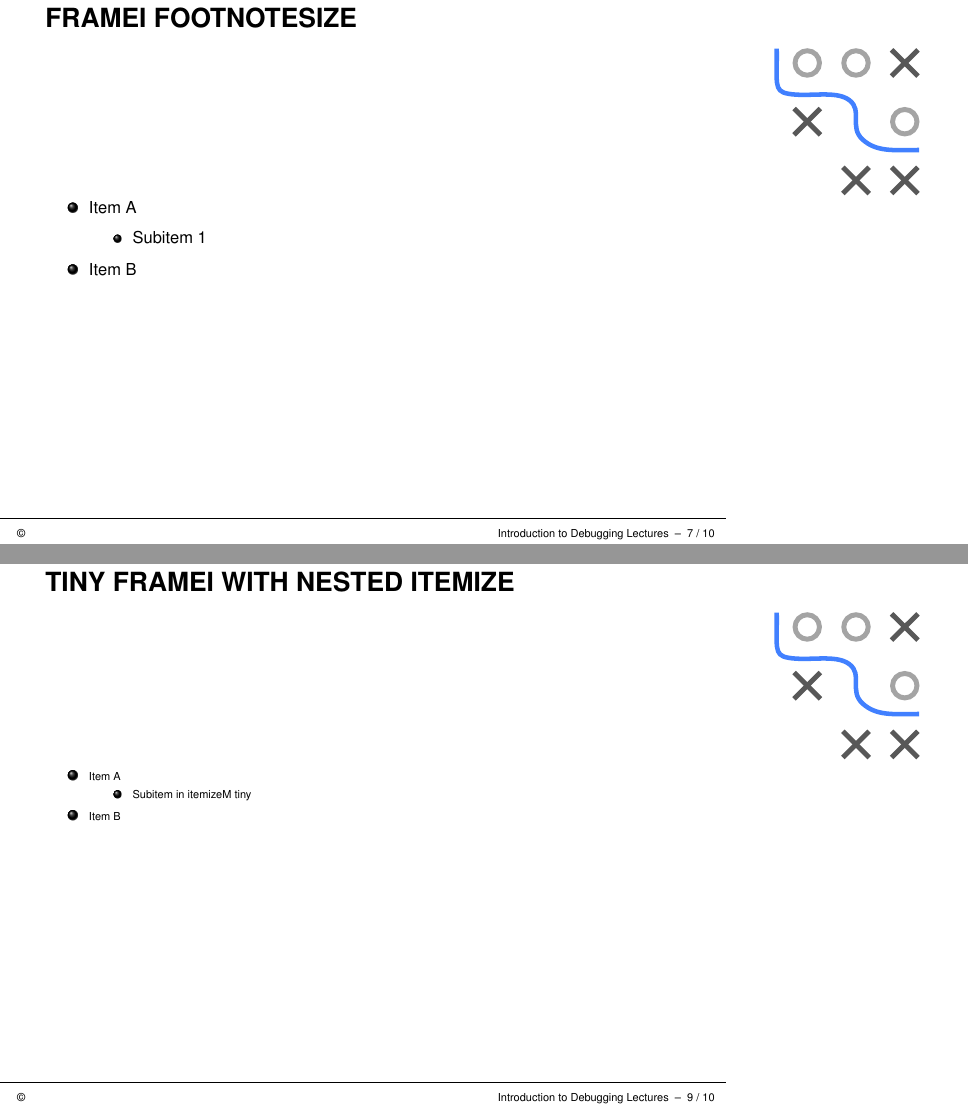
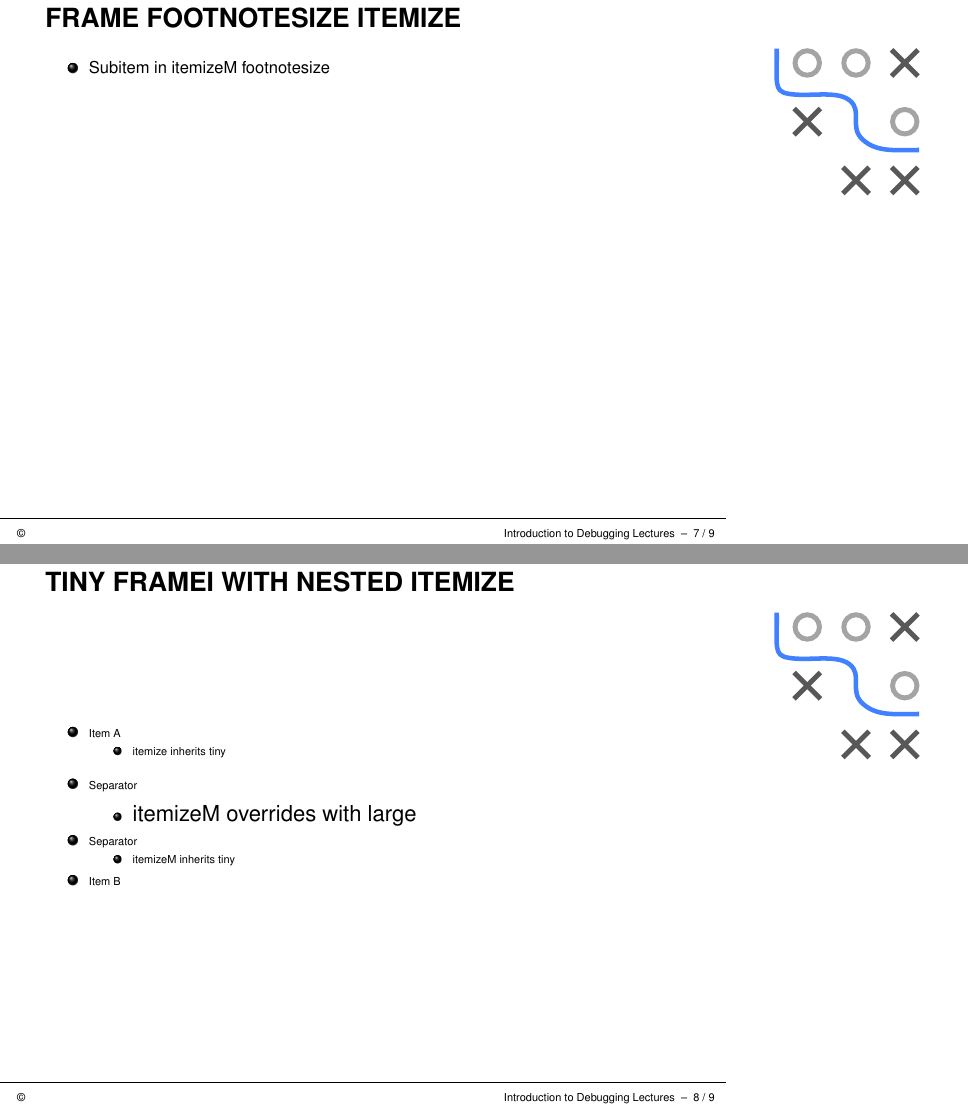
Before and after one commit to slds-lmu/lecture_debug, LaTeX slides (slides/demo/slides-debug-minimal.tex): pages 8 and 10 of 11 before the commit and pages 8 and 9 of 10 after it, joined at a grey line. Compiled offline with pdfLaTeX.

Commit message:
Cleanup examples

```diff
--- a/slides/demo/slides-debug-minimal.tex
+++ b/slides/demo/slides-debug-minimal.tex
@@ -105,26 +105,26 @@ figure_man/neo3_2.png
 
 \end{frame}
 
-\begin{framei}[fs=footnotesize]{framei footnotesize}
-  \item Item A
-  \begin{itemize}
-    \item Subitem 1
-  \end{itemize}
-  \item Item B
-\end{framei}
-
 \begin{frame}{frame footnotesize itemize}
   \begin{itemizeM}[footnotesize]
     \item Subitem in itemizeM footnotesize
   \end{itemizeM}
 \end{frame}
 
+
 \begin{framei}[fs=tiny]{tiny framei with nested itemize}
   \item Item A
-  \begin{itemizeM}[tiny]
-    \item Subitem in itemizeM tiny
+  \begin{itemize}
+    \item itemize inherits tiny
+  \end{itemize}
+  \item Separator
+  \begin{itemizeM}[large]
+    \item itemizeM overrides with large
+  \end{itemizeM}
+  \item Separator
+  \begin{itemizeM}
+    \item itemizeM inherits tiny
   \end{itemizeM}
   \item Item B
 \end{framei}
 
-\begin{framei}[fs=tiny]{tiny framei with nested itemize}
@@ -136,2 +143,0 @@ figure_man/neo3_2.png
-  \begin{itemizeM}[tiny]
-    \item Subitem in itemizeM tiny
```
Also changed, not shown: slides/demo/slides-debug-minimal.tex (20 more changed lines).
